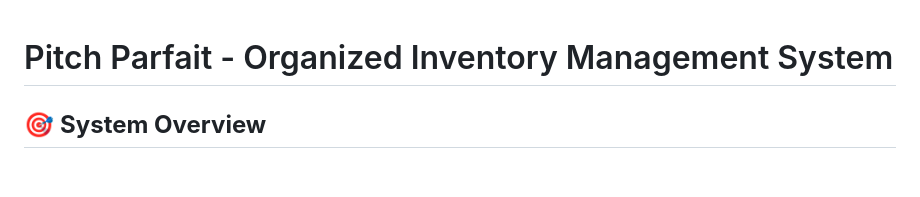
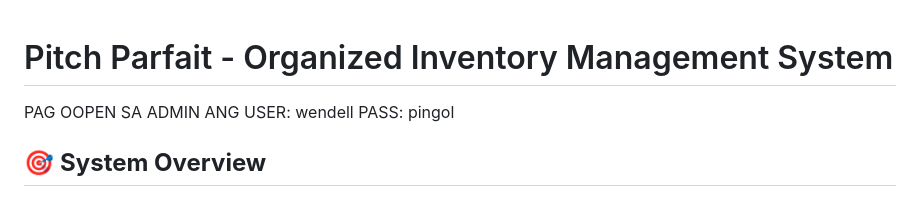
Before and after one commit to kentoxd/pitch-parfait, a Markdown page: ORGANIZED_SYSTEM_README.md, the part around the change. GitHub-like rendering; blank space fills up the shorter version.

Commit message:
admin user: wendell pass: pingol

```diff
--- a/ORGANIZED_SYSTEM_README.md
+++ b/ORGANIZED_SYSTEM_README.md
@@ -1,4 +1,6 @@
 # Pitch Parfait - Organized Inventory Management System
+
+PAG OOPEN SA ADMIN ANG USER: wendell PASS: pingol
 
 ## 🎯 **System Overview**
 
```
